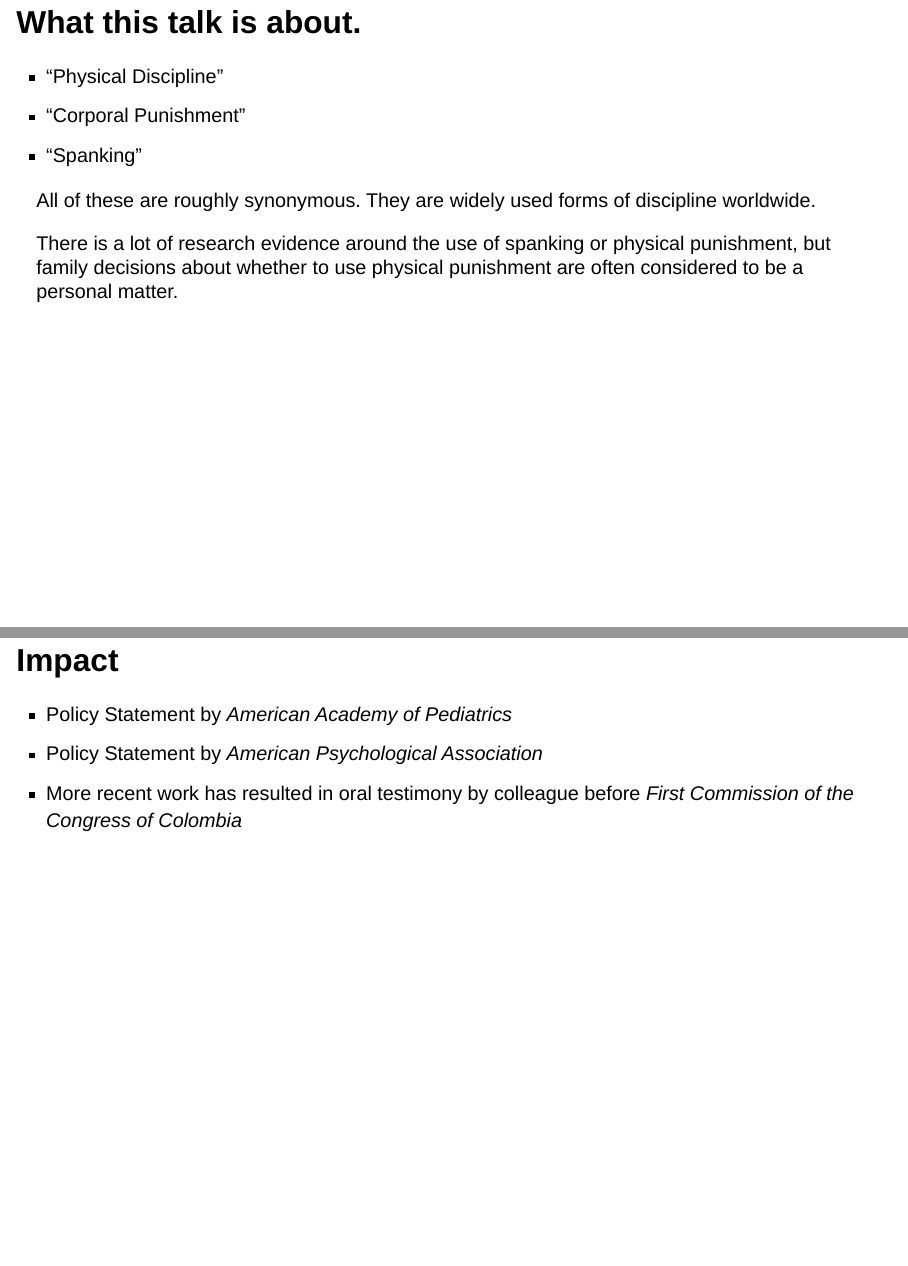
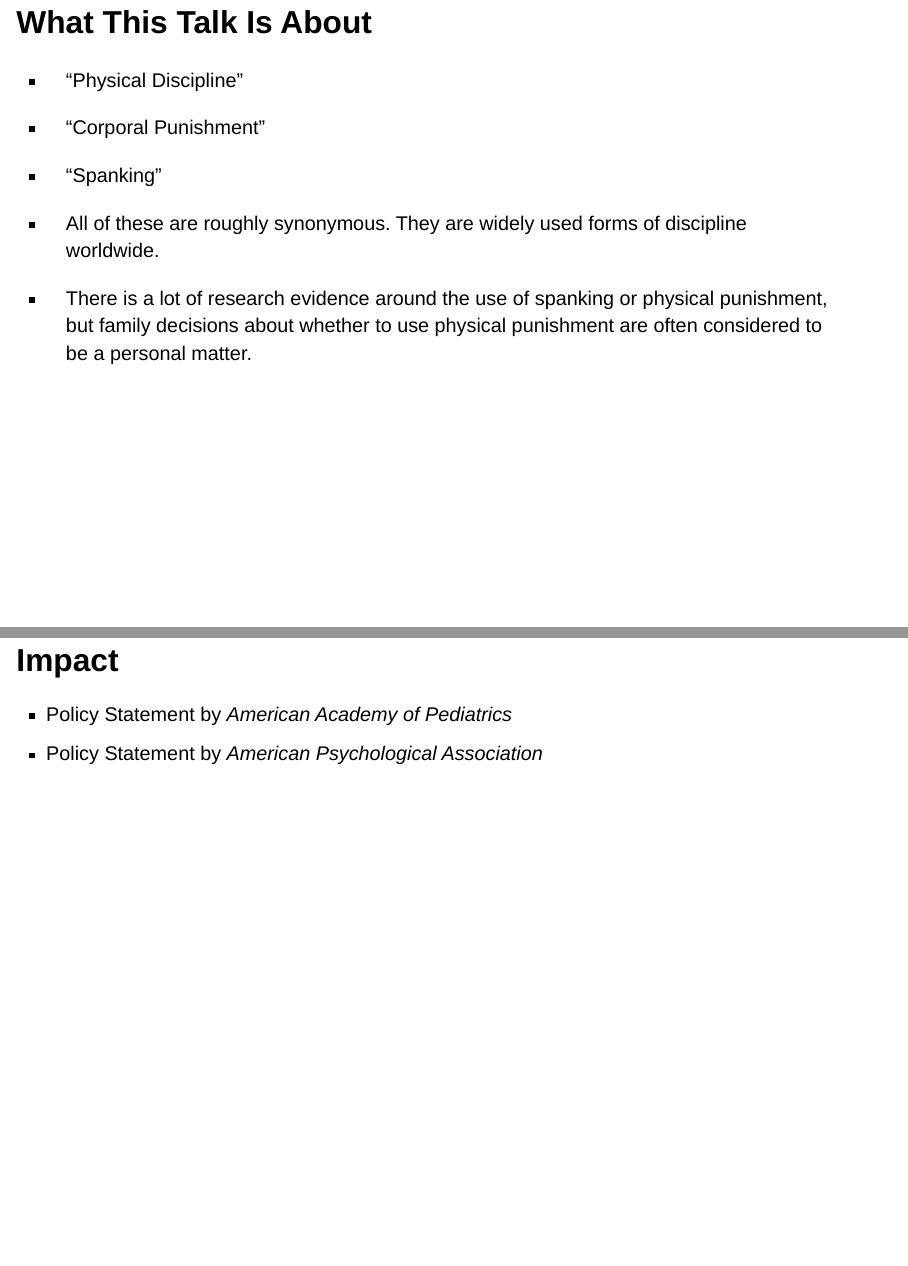
Before and after one commit to agrogan1/toward-childhoods-free-from-violence, a Quarto document (index.qmd): pages 3 and 14 of 19, joined at a grey line. Rendered offline with R 4.5, knitr and Pandoc in place of Quarto, with nearby package versions; drawn as Slidy slides in place of the format the file asks for; some code elsewhere in the file could not run offline.

Commit message:
updated incremental text, and some content

```diff
--- a/index.qmd
+++ b/index.qmd
@@ -40,15 +40,17 @@ from: markdown+emoji
 * Professors Jorge Cuartas
 * Professor Dana McCoy
 
-## What this talk is about. {.leftjustify}
+## What This Talk Is About {.leftjustify}
 
+::: {.incremental}
 * "Physical Discipline"
 * "Corporal Punishment"
 * "Spanking"
 
-All of these are roughly synonymous.  They are widely used forms of discipline worldwide.
+* All of these are roughly synonymous.  They are widely used forms of discipline worldwide.
 
-There is a lot of research evidence around the use of spanking or physical punishment, but family decisions about whether to use physical punishment are often considered to be a personal matter.
+* There is a lot of research evidence around the use of spanking or physical punishment, but family decisions about whether to use physical punishment are often considered to be a personal matter.
+:::
 
 ## Outline of the Talk {.incremental}
 
@@ -134,9 +136,10 @@ Joan Lipuscek has written a [really nice blog post thinking through some of the
 
 ## Impact {.incremental}
 
+::: {.incremental}
 * Policy Statement by *American Academy of Pediatrics*
 * Policy Statement by *American Psychological Association*
-* More recent work has resulted in oral testimony by colleague before *First Commission of the Congress of Colombia*
+:::
 
 ## Global Research on Corporal Punishment {.smaller}
 
```
Also changed, not shown: index.html.
